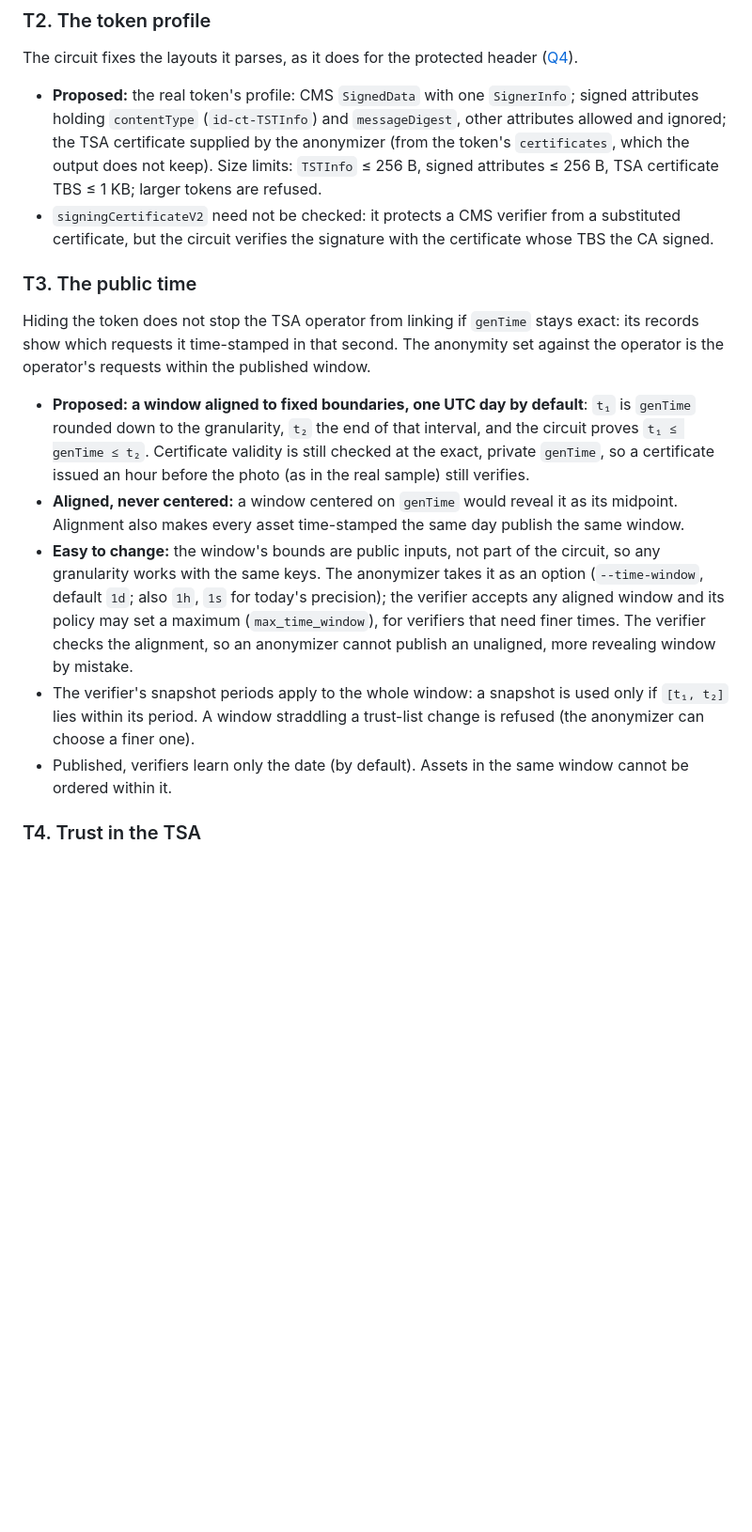
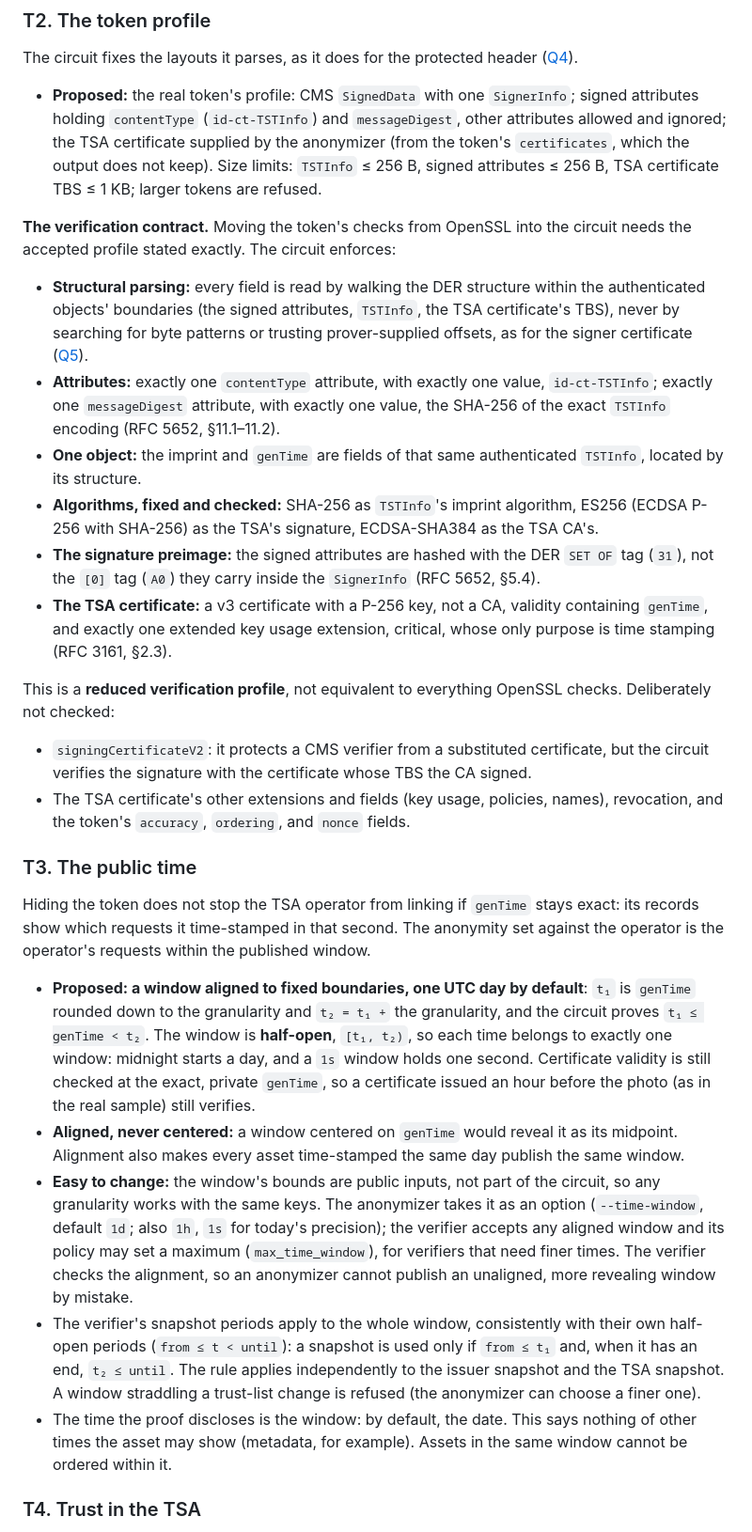
Before and after one commit to christianpaquin/c2pa-signer-privacy, a Markdown page: zk-proofs/HIDING-THE-TIME-STAMP.md, the part around one of its changes. Shown at 94% size. Rendered like a GitHub page; blank space fills up the shorter version.

Commit message:
Address PR #37 review: purpose-specific TSA eligibility, half-open windows, parsing contract, qualified privacy
Co-Authored-By: Claude Opus 5.5 <noreply@anthropic.com>

```diff
--- a/zk-proofs/HIDING-THE-TIME-STAMP.md
+++ b/zk-proofs/HIDING-THE-TIME-STAMP.md
@@ -63,17 +63,30 @@ What the verifier learns: *the claim in this asset was signed by the holder of a
 The circuit fixes the layouts it parses, as it does for the protected header ([Q4](THIRD-PARTY-STATEMENT.md#q4-circuit-size-limits)).
 
 - **Proposed:** the real token's profile: CMS `SignedData` with one `SignerInfo`; signed attributes holding `contentType` (`id-ct-TSTInfo`) and `messageDigest`, other attributes allowed and ignored; the TSA certificate supplied by the anonymizer (from the token's `certificates`, which the output does not keep). Size limits: `TSTInfo` ≤ 256 B, signed attributes ≤ 256 B, TSA certificate TBS ≤ 1 KB; larger tokens are refused.
-- `signingCertificateV2` need not be checked: it protects a CMS verifier from a substituted certificate, but the circuit verifies the signature with the certificate whose TBS the CA signed.
+
+**The verification contract.** Moving the token's checks from OpenSSL into the circuit needs the accepted profile stated exactly. The circuit enforces:
+
+- **Structural parsing:** every field is read by walking the DER structure within the authenticated objects' boundaries (the signed attributes, `TSTInfo`, the TSA certificate's TBS), never by searching for byte patterns or trusting prover-supplied offsets, as for the signer certificate ([Q5](THIRD-PARTY-STATEMENT.md#q5-in-circuit-certificate-checks)).
+- **Attributes:** exactly one `contentType` attribute, with exactly one value, `id-ct-TSTInfo`; exactly one `messageDigest` attribute, with exactly one value, the SHA-256 of the exact `TSTInfo` encoding (RFC 5652, §11.1–11.2).
+- **One object:** the imprint and `genTime` are fields of that same authenticated `TSTInfo`, located by its structure.
+- **Algorithms, fixed and checked:** SHA-256 as `TSTInfo`'s imprint algorithm, ES256 (ECDSA P-256 with SHA-256) as the TSA's signature, ECDSA-SHA384 as the TSA CA's.
+- **The signature preimage:** the signed attributes are hashed with the DER `SET OF` tag (`31`), not the `[0]` tag (`A0`) they carry inside the `SignerInfo` (RFC 5652, §5.4).
+- **The TSA certificate:** a v3 certificate with a P-256 key, not a CA, validity containing `genTime`, and exactly one extended key usage extension, critical, whose only purpose is time stamping (RFC 3161, §2.3).
+
+This is a **reduced verification profile**, not equivalent to everything OpenSSL checks. Deliberately not checked:
+
+- `signingCertificateV2`: it protects a CMS verifier from a substituted certificate, but the circuit verifies the signature with the certificate whose TBS the CA signed.
+- The TSA certificate's other extensions and fields (key usage, policies, names), revocation, and the token's `accuracy`, `ordering`, and `nonce` fields.
 
 ### T3. The public time
 
 Hiding the token does not stop the TSA operator from linking if `genTime` stays exact: its records show which requests it time-stamped in that second. The anonymity set against the operator is the operator's requests within the published window.
 
-- **Proposed: a window aligned to fixed boundaries, one UTC day by default**: `t₁` is `genTime` rounded down to the granularity, `t₂` the end of that interval, and the circuit proves `t₁ ≤ genTime ≤ t₂`. Certificate validity is still checked at the exact, private `genTime`, so a certificate issued an hour before the photo (as in the real sample) still verifies.
+- **Proposed: a window aligned to fixed boundaries, one UTC day by default**: `t₁` is `genTime` rounded down to the granularity and `t₂ = t₁ +` the granularity, and the circuit proves `t₁ ≤ genTime < t₂`. The window is **half-open**, `[t₁, t₂)`, so each time belongs to exactly one window: midnight starts a day, and a `1s` window holds one second. Certificate validity is still checked at the exact, private `genTime`, so a certificate issued an hour before the photo (as in the real sample) still verifies.
 - **Aligned, never centered:** a window centered on `genTime` would reveal it as its midpoint. Alignment also makes every asset time-stamped the same day publish the same window.
 - **Easy to change:** the window's bounds are public inputs, not part of the circuit, so any granularity works with the same keys. The anonymizer takes it as an option (`--time-window`, default `1d`; also `1h`, `1s` for today's precision); the verifier accepts any aligned window and its policy may set a maximum (`max_time_window`), for verifiers that need finer times. The verifier checks the alignment, so an anonymizer cannot publish an unaligned, more revealing window by mistake.
-- The verifier's snapshot periods apply to the whole window: a snapshot is used only if `[t₁, t₂]` lies within its period. A window straddling a trust-list change is refused (the anonymizer can choose a finer one).
-- Published, verifiers learn only the date (by default). Assets in the same window cannot be ordered within it.
+- The verifier's snapshot periods apply to the whole window, consistently with their own half-open periods (`from ≤ t < until`): a snapshot is used only if `from ≤ t₁` and, when it has an end, `t₂ ≤ until`. The rule applies independently to the issuer snapshot and the TSA snapshot. A window straddling a trust-list change is refused (the anonymizer can choose a finer one).
+- The time the proof discloses is the window: by default, the date. This says nothing of other times the asset may show (metadata, for example). Assets in the same window cannot be ordered within it.
 
 ### T4. Trust in the TSA
 
```
Also changed, not shown: other parts of zk-proofs/HIDING-THE-TIME-STAMP.md (+14 -9 lines).
